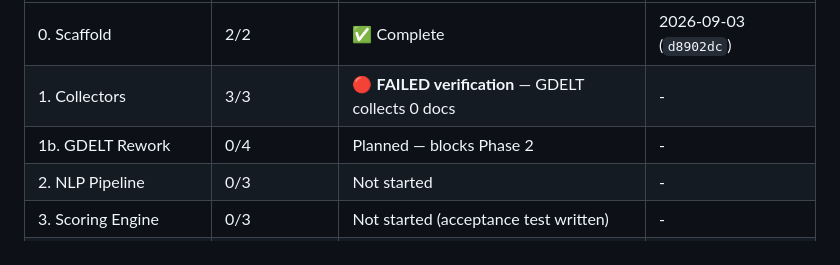
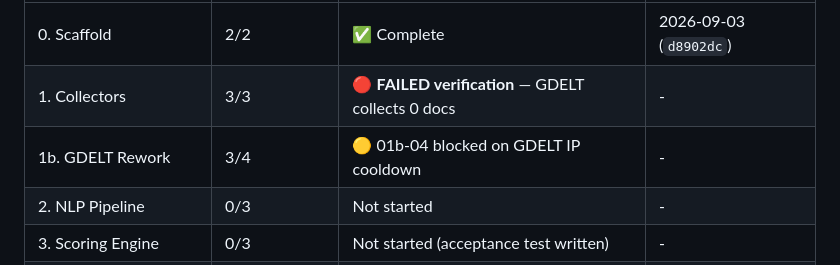
Before and after one commit to PaddyCH96/esg-lens, a Markdown page: .planning/ROADMAP.md, the part around one of its changes. Drawn GitHub-style.

```diff
--- a/.planning/ROADMAP.md
+++ b/.planning/ROADMAP.md
@@ -226,7 +226,7 @@ Phases execute in numeric order: 0 → 1 → **1b** → 2 → 3 → 4 → 5
 |-------|----------------|--------|-----------|
 | 0. Scaffold | 2/2 | ✅ Complete | 2026-09-03 (`d8902dc`) |
 | 1. Collectors | 3/3 | 🔴 **FAILED verification** — GDELT collects 0 docs | - |
-| 1b. GDELT Rework | 0/4 | Planned — blocks Phase 2 | - |
+| 1b. GDELT Rework | 3/4 | 🟡 01b-04 blocked on GDELT IP cooldown | - |
 | 2. NLP Pipeline | 0/3 | Not started | - |
 | 3. Scoring Engine | 0/3 | Not started (acceptance test written) | - |
 | 4. API & Jobs | 0/5 | Not started | - |
```
Also changed, not shown: other parts of .planning/ROADMAP.md (+1 -1 lines), .planning/STATE.md (+27 -4 lines).
